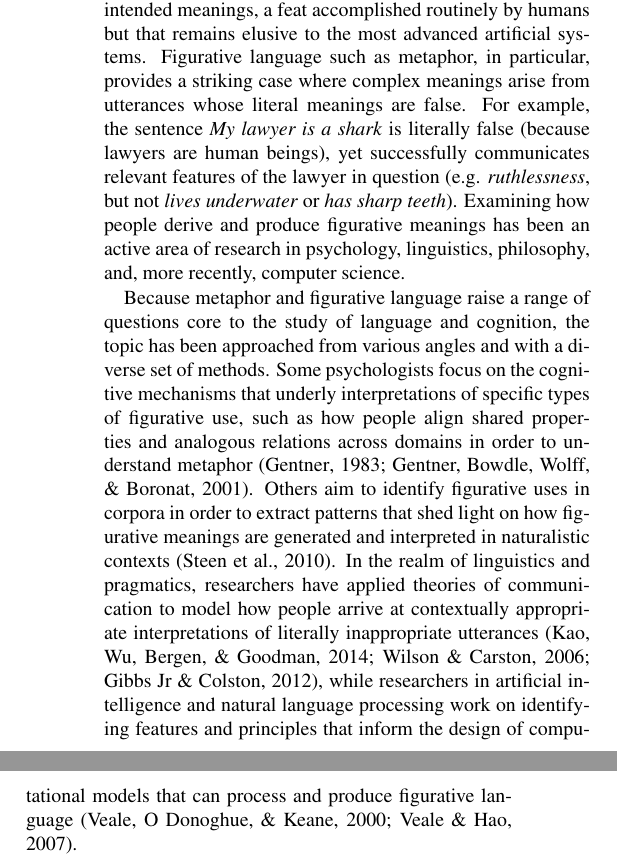
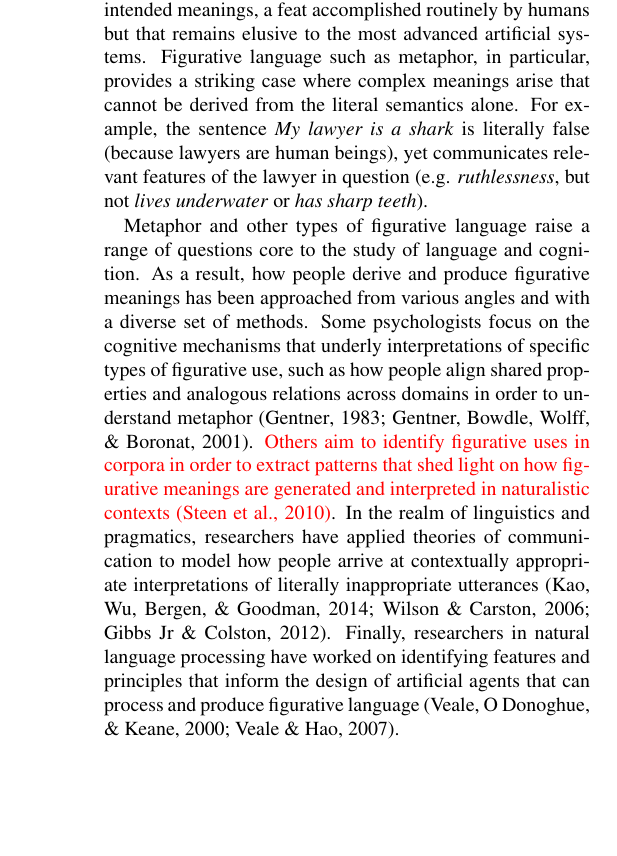
Before and after one commit to justinek/CogSci2016Symposium, a LaTeX document (cogsci2016_figurative.tex): two parts of the columns of page 1 of 2 before the commit and part of one column of page 1 of 2 after it, the two joined at a grey line, cut so that both start at the same text, the shorter picture padded with empty space. Compiled offline with pdfLaTeX.

Commit message:
edits, add color to tentative parts

```diff
--- a/cogsci2016_figurative.tex
+++ b/cogsci2016_figurative.tex
@@ -23,6 +23,8 @@
 \usepackage{cogsci}
 \usepackage{pslatex}
 \usepackage{apacite}
+\usepackage{todonotes}
+\usepackage[usenames, dvipsnames]{color}
 
 
 \title{Empirical and Computational Approaches to Metaphor and Figurative Meaning}
@@ -54,10 +56,11 @@ Figurative language; Metaphor; Computational modeling; Computational linguistics
 \end{quote}
 
 \section{Motivation}
-One of the hallmarks of human intelligence is the ability to go beyond literal meanings of utterances to infer speakers' intended meanings, a feat accomplished routinely by humans but that remains elusive to the most advanced artificial systems. Figurative language such as metaphor, in particular, provides a striking case where complex meanings arise from utterances whose literal meanings are false. For example, the sentence \emph{My lawyer is a shark} is literally false (because lawyers are human beings), yet successfully communicates relevant features of the lawyer in question (e.g. \emph{ruthlessness}, but not \emph{lives underwater} or \emph{has sharp teeth}). Examining how people derive and produce figurative meanings has been an active area of research in psychology, linguistics, philosophy, and, more recently, computer science.
+One of the hallmarks of human intelligence is the ability to go beyond literal meanings of utterances to infer speakers' intended meanings, a feat accomplished routinely by humans but that remains elusive to the most advanced artificial systems. Figurative language such as metaphor, in particular, provides a striking case where complex meanings arise that cannot be derived from the literal semantics alone. For example, the sentence \emph{My lawyer is a shark} is literally false (because lawyers are human beings), yet communicates relevant features of the lawyer in question (e.g. \emph{ruthlessness}, but not \emph{lives underwater} or \emph{has sharp teeth}).
+%Examining how people derive and produce figurative meanings has been an active area of research in psychology, linguistics, philosophy, and, more recently, computer science.
 
 %These fields have generated a great deal of work concerning the relationship between metaphor and thought \cite{gibbs2008metaphor, lakoff1993contemporary}, metaphor and analogical reasoning \cite{gentner2001metaphor}, figurative language and communication, and the relationship between figurative meaning and creativity.
 
-Because metaphor and figurative language raise a range of questions core to the study of language and cognition, the topic has been approached from various angles and with a diverse set of methods. Some psychologists focus on the cognitive mechanisms that underly interpretations of specific types of figurative use, such as how people align shared properties and analogous relations across domains in order to understand metaphor \cite{gentner1983structure, gentner2001metaphor}.
-Others aim to identify figurative uses in corpora in order to extract patterns that shed light on how figurative meanings are generated and interpreted in naturalistic contexts \cite{steen2010method}. In the realm of linguistics and pragmatics, researchers have applied theories of communication to model how people arrive at contextually appropriate interpretations of literally inappropriate utterances \cite{kao2014nonliteral, wilson2006metaphor, gibbs2012interpreting}, while researchers in artificial intelligence and natural language processing work on identifying features and principles that inform the design of computational models that can process and produce figurative language \cite{veale2000computation, veale2007comprehending}.
+Metaphor and other types of figurative language raise a range of questions core to the study of language and cognition. As a result, how people derive and produce figurative meanings has been approached from various angles and with a diverse set of methods. Some psychologists focus on the cognitive mechanisms that underly interpretations of specific types of figurative use, such as how people align shared properties and analogous relations across domains in order to understand metaphor \cite{gentner1983structure, gentner2001metaphor}.
+\textcolor{red}{Others aim to identify figurative uses in corpora in order to extract patterns that shed light on how figurative meanings are generated and interpreted in naturalistic contexts \cite{steen2010method}}. In the realm of linguistics and pragmatics, researchers have applied theories of communication to model how people arrive at contextually appropriate interpretations of literally inappropriate utterances \cite{kao2014nonliteral, wilson2006metaphor, gibbs2012interpreting}. Finally, researchers in natural language processing have worked on identifying features and principles that inform the design of artificial agents that can process and produce figurative language \cite{veale2000computation, veale2007comprehending}.
 
@@ -66,6 +69,9 @@ In this symposium, we will discuss the methods that our speakers have employed t
 The symposium will end with a 20-30 minute discussion, facilitated by \textbf{Goodman} and \textbf{Kao} and with active participation from the speakers and audience.
 
 
-\section{Title}
+\textcolor{red}{\section{Title}}
 \large \textbf{Francisco Maravilla \& Dedre Gentner}\\
-Abstract
+\textcolor{red}{Abstract}
+
+\textcolor{red}{\section{Title}}
+\large \textbf{Gerard Steen}\\
```
Also changed, not shown: cogsci2016_figurative.pdf, cogsci2016_figurative.tex (9 more changed lines).
